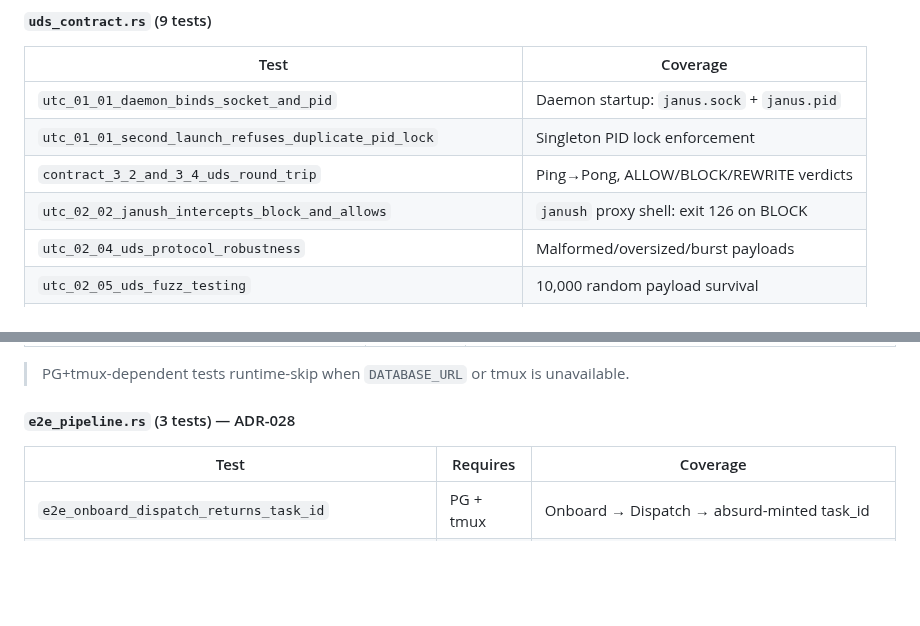
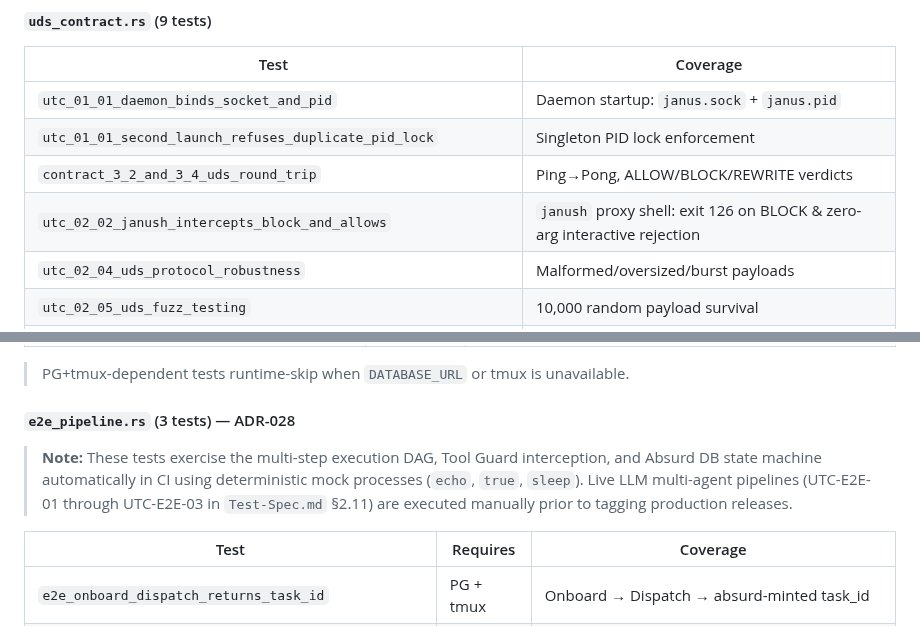
Before and after one commit to hughguan/MetaMach, a Markdown page: docs/Test-Report.md, 2 parts joined by grey strips. GitHub-like rendering; blank space fills up the shorter version.

Commit message:
docs: Test-Report — zero-arg bypass coverage + CI/manual E2E distinction
- utc_02_02: mention zero-arg interactive shell rejection (57c4f2f)
- e2e_pipeline.rs: note CI mock-agent tests vs manual LLM validation
  (UTC-E2E-01/02/03 from Test-Spec §2.11) for formal audit clarity

```diff
--- a/docs/Test-Report.md
+++ b/docs/Test-Report.md
@@ -235,7 +235,7 @@ All tests run inline — no `#[ignore]` attributes remain. Herdr-gated tests run
 | `utc_01_01_daemon_binds_socket_and_pid` | Daemon startup: `janus.sock` + `janus.pid` |
 | `utc_01_01_second_launch_refuses_duplicate_pid_lock` | Singleton PID lock enforcement |
 | `contract_3_2_and_3_4_uds_round_trip` | Ping→Pong, ALLOW/BLOCK/REWRITE verdicts |
-| `utc_02_02_janush_intercepts_block_and_allows` | `janush` proxy shell: exit 126 on BLOCK |
+| `utc_02_02_janush_intercepts_block_and_allows` | `janush` proxy shell: exit 126 on BLOCK & zero-arg interactive rejection |
 | `utc_02_04_uds_protocol_robustness` | Malformed/oversized/burst payloads |
 | `utc_02_05_uds_fuzz_testing` | 10,000 random payload survival |
 | `utc_02_06_fail_closed_30s_timeout` | Fail-closed 30s timeout |
@@ -285,6 +285,13 @@ All tests run inline — no `#[ignore]` attributes remain. Herdr-gated tests run
 > PG+tmux-dependent tests runtime-skip when `DATABASE_URL` or tmux is unavailable.
 
 #### `e2e_pipeline.rs` (3 tests) — ADR-028
+
+> **Note:** These tests exercise the multi-step execution DAG, Tool Guard interception,
+> and Absurd DB state machine automatically in CI using deterministic mock processes
+> (`echo`, `true`, `sleep`). Live LLM multi-agent pipelines (UTC-E2E-01 through
+> UTC-E2E-03 in `Test-Spec.md` §2.11) are executed manually prior to tagging
+> production releases.
+
 | Test | Requires | Coverage |
 |---|---|---|
 | `e2e_onboard_dispatch_returns_task_id` | PG + tmux | Onboard → Dispatch → absurd-minted task_id |
```
